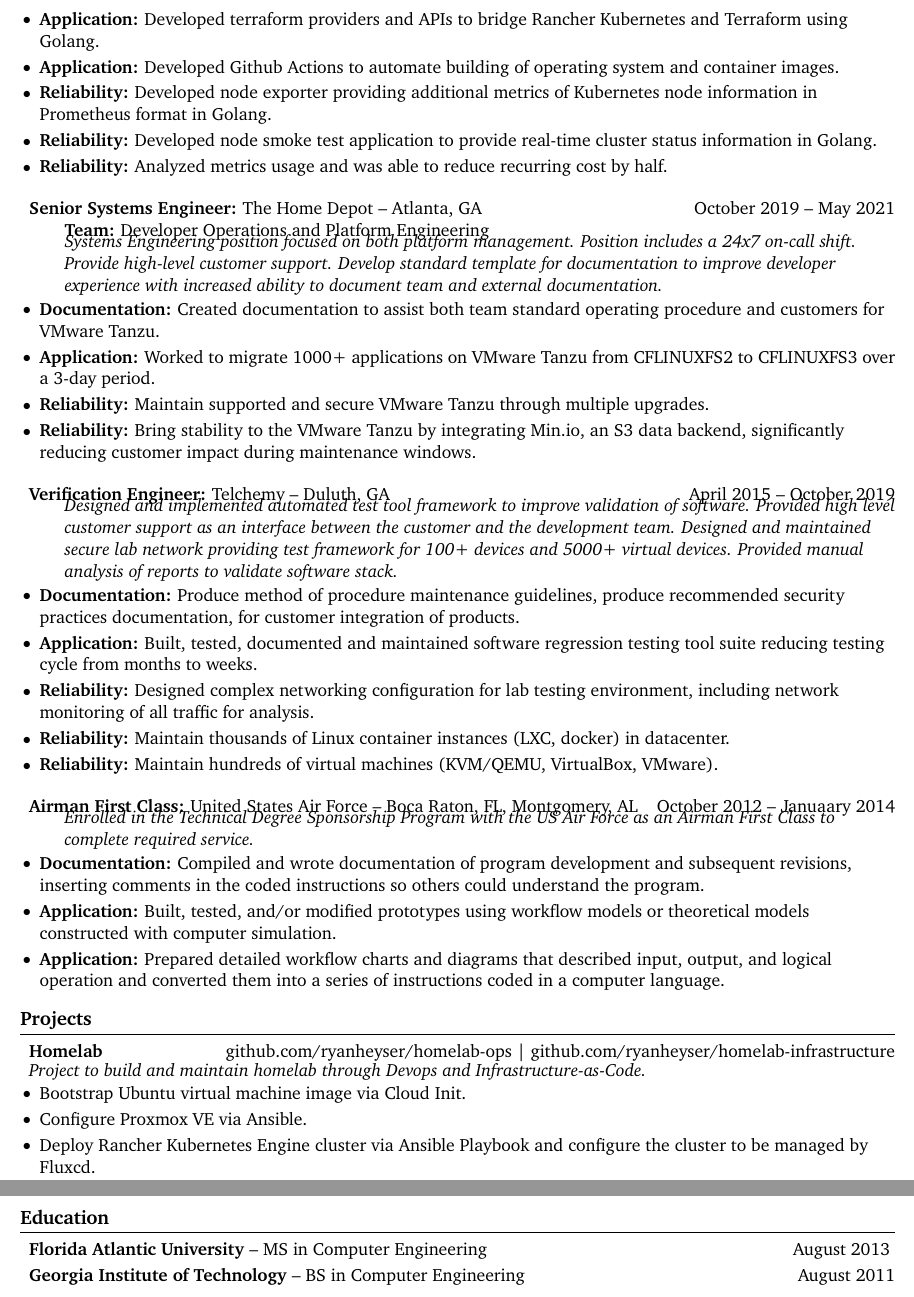
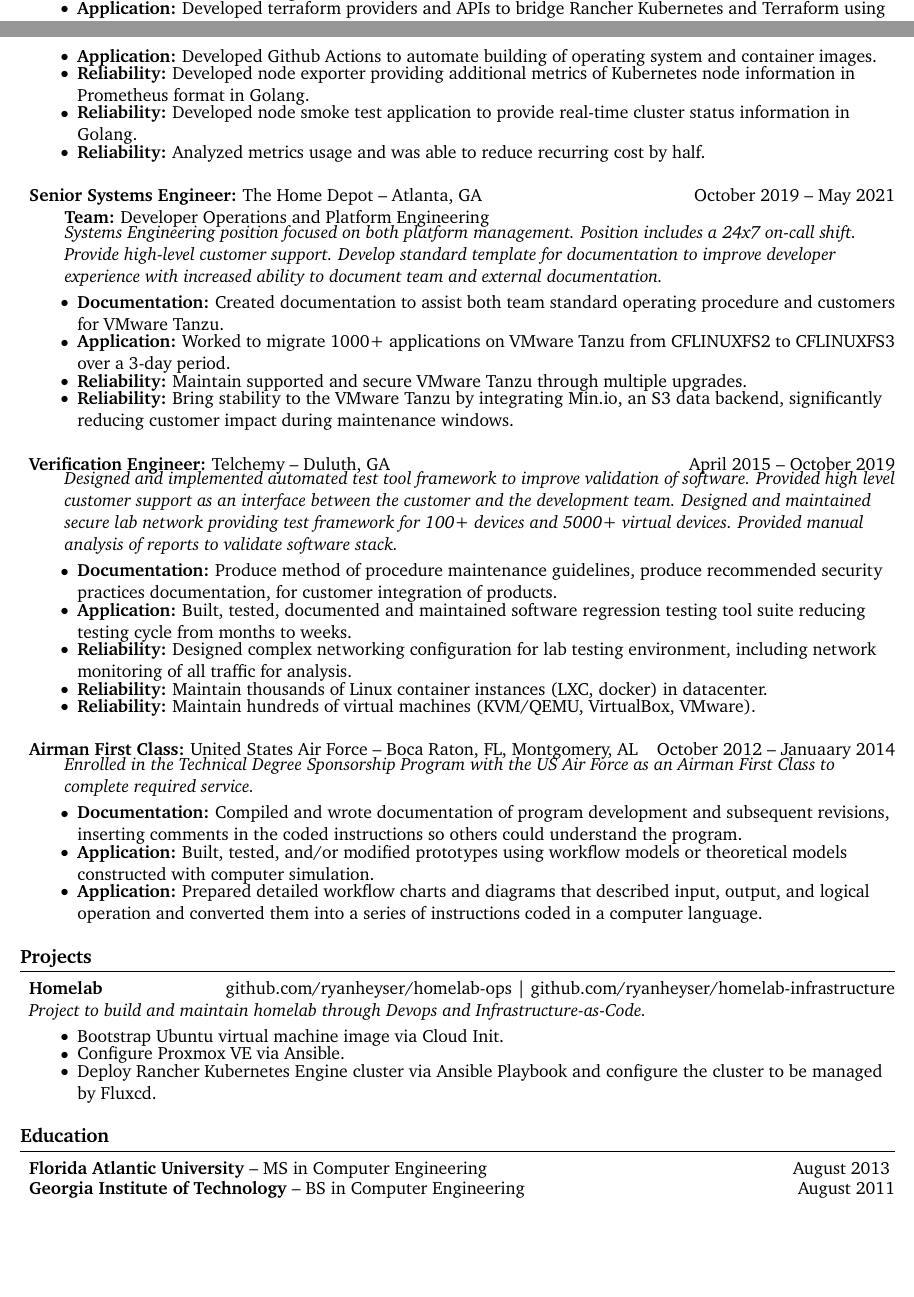
Before and after one commit to ryanheyser/resume, a LaTeX CV (resume.tex): two parts of pages 2 and 3 of 3 before the commit and two parts of pages 1 and 2 of 2 after it, joined at a grey line, cut so that both start at the same text, the shorter picture padded with empty space. Compiled offline with pdfLaTeX.

Commit message:
Update resume.tex
Formatting

```diff
--- a/resume.tex
+++ b/resume.tex
@@ -23,7 +23,7 @@
 
 % format bullet points: size, white space above and below, white space between bullets
 \renewcommand\labelitemi{$\vcenter{\hbox{\small$\bullet$}}$}
-\setlist[itemize]{itemsep=-2pt, leftmargin=12pt, topsep=7pt} %%% Test various topsep values to fix vertical spacing errors
+\setlist[itemize]{itemsep=-4.5pt, leftmargin=8pt, topsep=6.5pt} %%% Test various topsep values to fix vertical spacing errors
 
 % resume starts here
 \begin{document}
@@ -105,27 +104,27 @@
   \item \textbf{Reliability:} Developed node smoke test application to provide real-time cluster status information in Golang.
   \item \textbf{Reliability:} Analyzed metrics usage and was able to reduce recurring cost by half.
 \end{itemize}
+\end{description}
 
 \begin{description}
 \item\textbf{Senior Systems Engineer:} {The Home Depot} -- Atlanta, GA \hfill October 2019 -- May 2021 \\
 \textbf{Team:} Developer Operations and Platform Engineering \\
-\vspace{-6.5pt}
+\vspace{-4.5pt}
 \textit{Systems Engineering position focused on both platform management. Position includes a 24x7 on-call shift. Provide high-level customer support. Develop standard template for documentation to improve developer experience with increased ability to document team and external documentation.} \\
 \vspace{-6.5pt}
-\end{description}
 \begin{itemize}
   \item \textbf{Documentation:} Created documentation to assist both team standard operating procedure and customers for VMware Tanzu.
   \item \textbf{Application:} Worked to migrate 1000+ applications on VMware Tanzu from CFLINUXFS2 to CFLINUXFS3 over a 3-day period.
   \item \textbf{Reliability:} Maintain supported and secure VMware Tanzu through multiple upgrades.
   \item \textbf{Reliability:} Bring stability to the VMware Tanzu by integrating Min.io, an S3 data backend, significantly reducing customer impact during maintenance windows.
 \end{itemize}
+\end{description}
 
 \begin{description}
 \item\textbf{Verification Engineer:} {Telchemy} -- Duluth, GA \hfill April 2015 -- October 2019 \\
-\vspace{-6.5pt}
+\vspace{-4.5pt}
 \textit{Designed and implemented automated test tool framework to improve validation of software. Provided high level customer support as an interface between the customer and the development team. Designed and maintained secure lab network providing test framework for 100+ devices and 5000+ virtual devices. Provided manual analysis of reports to validate software stack.} \\
 \vspace{-6.5pt}
-\end{description}
 \begin{itemize}
   \item \textbf{Documentation:} Produce method of procedure maintenance guidelines, produce recommended security practices documentation, for customer integration of products.
   \item \textbf{Application:} Built, tested, documented and maintained software regression testing tool suite reducing testing cycle from months to weeks.
@@ -133,18 +132,19 @@
   \item \textbf{Reliability:} Maintain thousands of Linux container instances (LXC, docker) in datacenter.
   \item \textbf{Reliability:} Maintain hundreds of virtual machines (KVM/QEMU, VirtualBox, VMware).
 \end{itemize}
+\end{description}
 
 \begin{description}
 \item\textbf{Airman First Class:} {United States Air Force} -- Boca Raton, FL, Montgomery, AL \hfill October 2012 -- Januaary 2014 \\
-\vspace{-6.5pt}
+\vspace{-4.5pt}
 \textit{Enrolled in the Technical Degree Sponsorship Program with the US Air Force as an Airman First Class to complete required service.} \\
 \vspace{-6.5pt}
-\end{description}
 \begin{itemize}
   \item \textbf{Documentation:} Compiled and wrote documentation of program development and subsequent revisions, inserting comments in the coded instructions so others could understand the program.
   \item \textbf{Application:} Built, tested, and/or modified prototypes using workflow models or theoretical models constructed with computer simulation.
   \item \textbf{Application:} Prepared detailed workflow charts and diagrams that described input, output, and logical operation and converted them into a series of instructions coded in a computer language.
 \end{itemize}
+\end{description}
 
 \vspace{-18.5pt}
 
@@ -152,15 +152,15 @@
 \section*{Projects}
 \begin{description}
 \item\textbf{Homelab} \hfill \href{https://github.com/ryanheyser/homelab-ops}{github.com/ryanheyser/homelab-ops} | \href{https://github.com/ryanheyser/homelab-infrastructure}{github.com/ryanheyser/homelab-infrastructure} \\
-\vspace{-6.5pt}
+\vspace{-4.5pt}
 \item\textit{Project to build and maintain homelab through Devops and Infrastructure-as-Code.} \\
 \vspace{-6.5pt}
-\end{description}
 \begin{itemize}
   \item Bootstrap Ubuntu virtual machine image via Cloud Init.
   \item Configure Proxmox VE via Ansible.
   \item Deploy Rancher Kubernetes Engine cluster via Ansible Playbook and configure the cluster to be managed by Fluxcd.
 \end{itemize}
+\end{description}
 
 \vspace{-18.5pt}
 
@@ -168,7 +168,7 @@
 \section*{Education}
 \begin{description}
 \item\textbf{Florida Atlantic University} -- MS in Computer Engineering \hfill August 2013
-\vspace{-6.5pt}
+\vspace{-9.5pt}
 \item\textbf{Georgia Institute of Technology} -- BS in Computer Engineering \hfill August 2011
 \end{description}
 
```
Also changed, not shown: resume.tex (5 more changed lines).
